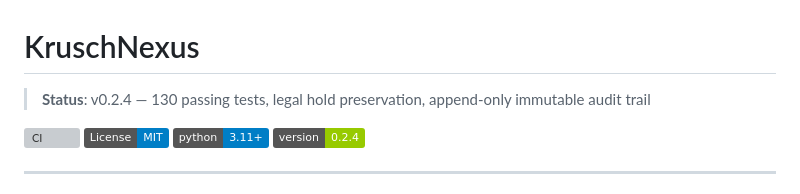
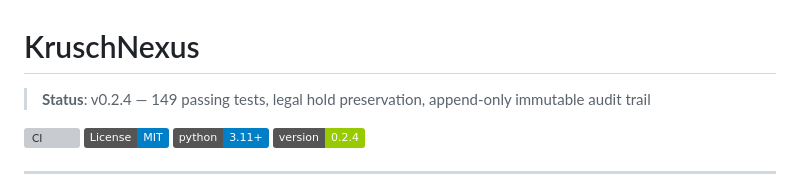
Before and after one commit to kruschdev/krusch-nexus, a Markdown page: README.md, the part around the change. Rendered like a GitHub page; badges without logos; grey boxes are pictures that could not be loaded.

Commit message:
docs: update passing test count to 149 in README status

```diff
--- a/README.md
+++ b/README.md
@@ -1,6 +1,6 @@
 # KruschNexus
 
-> **Status**: v0.2.4 — 130 passing tests, legal hold preservation, append-only immutable audit trail
+> **Status**: v0.2.4 — 149 passing tests, legal hold preservation, append-only immutable audit trail
 
 [![CI](https://github.com/kruschdev/krusch-nexus/actions/workflows/test.yml/badge.svg)](https://github.com/kruschdev/krusch-nexus/actions)
 [![License: MIT](https://img.shields.io/badge/License-MIT-blue.svg)](LICENSE)
```
